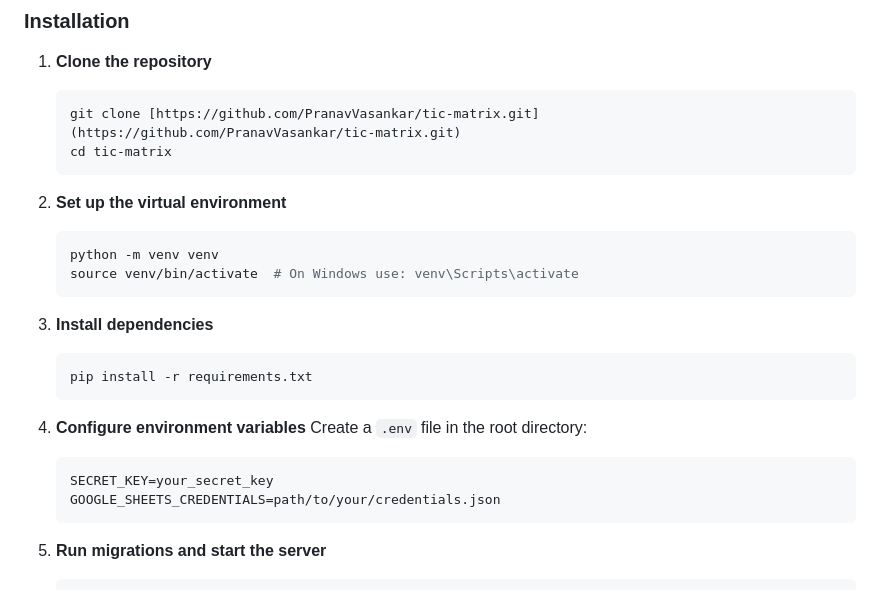
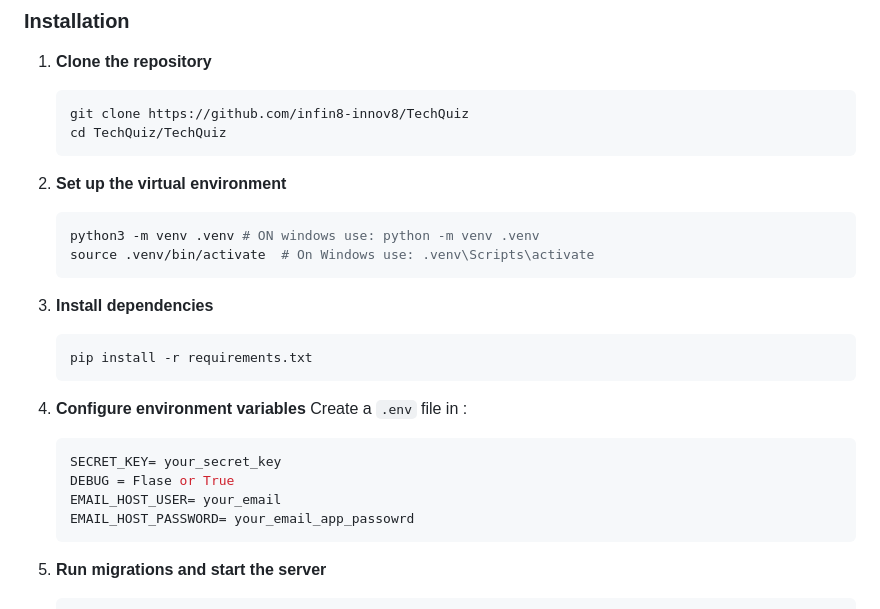
Before and after one commit to infin8-innov8/TechQuiz, a Markdown page: README.md, the part around one of its changes. Rendered like a GitHub page.

````diff
--- a/README.md
+++ b/README.md
@@ -55,14 +55,14 @@ TechQuiz is a robust, full-stack web application designed for The Innovators and
 
 1.  **Clone the repository**
     ```bash
-    git clone [https://github.com/PranavVasankar/tic-matrix.git](https://github.com/PranavVasankar/tic-matrix.git)
-    cd tic-matrix
+    git clone https://github.com/infin8-innov8/TechQuiz
+    cd TechQuiz/TechQuiz
     ```
 
 2.  **Set up the virtual environment**
     ```bash
-    python -m venv venv
-    source venv/bin/activate  # On Windows use: venv\Scripts\activate
+    python3 -m venv .venv # ON windows use: python -m venv .venv
+    source .venv/bin/activate  # On Windows use: .venv\Scripts\activate
     ```
 
 3.  **Install dependencies**
@@ -71,10 +71,12 @@ TechQuiz is a robust, full-stack web application designed for The Innovators and
     ```
 
 4.  **Configure environment variables**
-    Create a `.env` file in the root directory:
+    Create a `.env` file in :
     ```env
-    SECRET_KEY=your_secret_key
-    GOOGLE_SHEETS_CREDENTIALS=path/to/your/credentials.json
+    SECRET_KEY= your_secret_key
+    DEBUG = Flase or True
+    EMAIL_HOST_USER= your_email
+    EMAIL_HOST_PASSWORD= your_email_app_passowrd
     ```
 
 5.  **Run migrations and start the server**
````
Also changed, not shown: other parts of README.md (+75 -12 lines).
